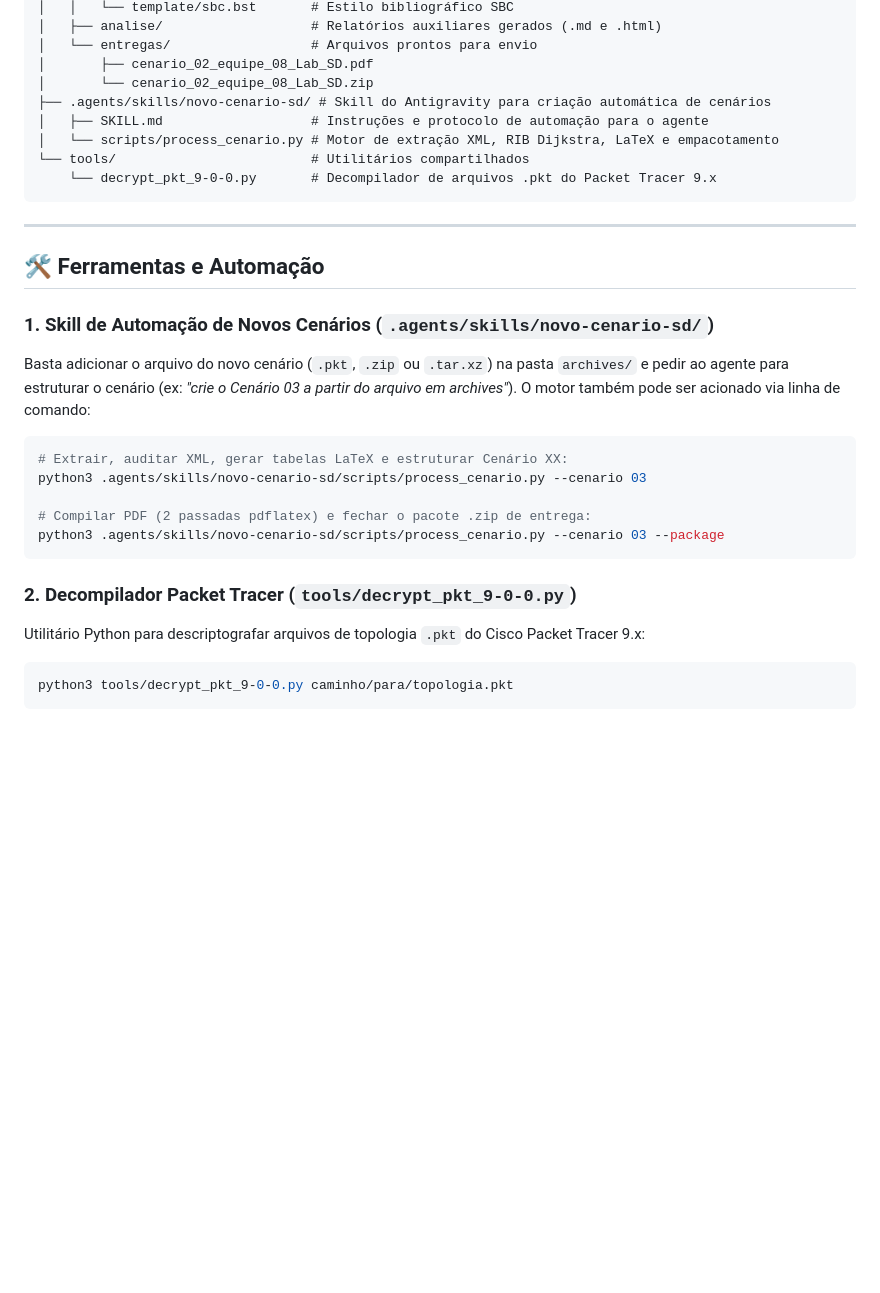
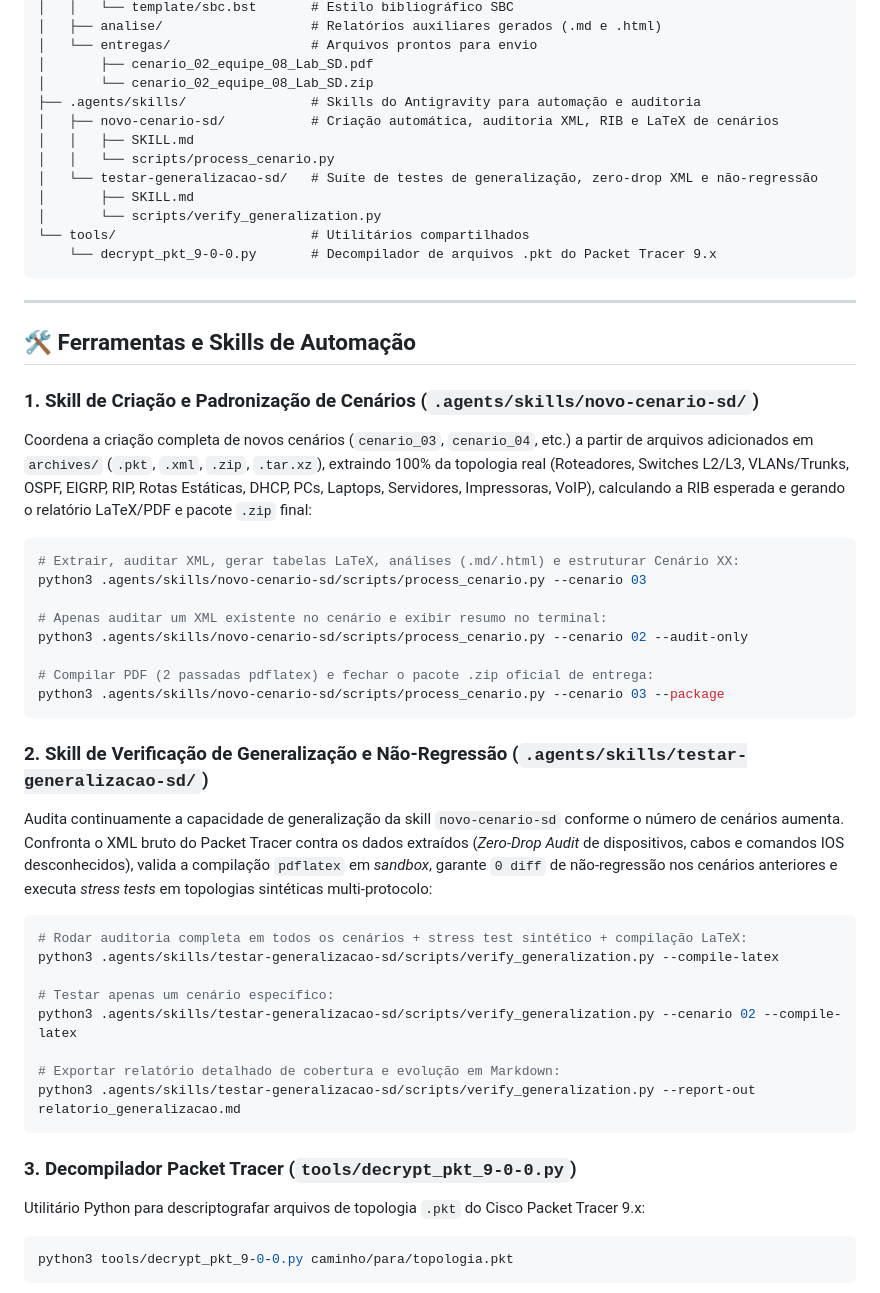
Before and after one commit to Julio-C-Oliveira/faculdade_lab-sistemas-distribuidos, a Markdown page: README.md, the part around the change. Rendered like a GitHub page; blank space fills up the shorter version.

Commit message:
docs(readme): documenta skills novo-cenario-sd e testar-generalizacao-sd no README principal

````diff
--- a/README.md
+++ b/README.md
@@ -70,28 +70,48 @@ trabalho_lab_sd/
 │   └── entregas/                  # Arquivos prontos para envio
 │       ├── cenario_02_equipe_08_Lab_SD.pdf
 │       └── cenario_02_equipe_08_Lab_SD.zip
-├── .agents/skills/novo-cenario-sd/ # Skill do Antigravity para criação automática de cenários
-│   ├── SKILL.md                   # Instruções e protocolo de automação para o agente
-│   └── scripts/process_cenario.py # Motor de extração XML, RIB Dijkstra, LaTeX e empacotamento
+├── .agents/skills/                # Skills do Antigravity para automação e auditoria
+│   ├── novo-cenario-sd/           # Criação automática, auditoria XML, RIB e LaTeX de cenários
+│   │   ├── SKILL.md
+│   │   └── scripts/process_cenario.py
+│   └── testar-generalizacao-sd/   # Suíte de testes de generalização, zero-drop XML e não-regressão
+│       ├── SKILL.md
+│       └── scripts/verify_generalization.py
 └── tools/                         # Utilitários compartilhados
     └── decrypt_pkt_9-0-0.py       # Decompilador de arquivos .pkt do Packet Tracer 9.x
 ```
 
 ---
 
-## 🛠️ Ferramentas e Automação
+## 🛠️ Ferramentas e Skills de Automação
 
-### 1. Skill de Automação de Novos Cenários (`.agents/skills/novo-cenario-sd/`)
-Basta adicionar o arquivo do novo cenário (`.pkt`, `.zip` ou `.tar.xz`) na pasta `archives/` e pedir ao agente para estruturar o cenário (ex: *"crie o Cenário 03 a partir do arquivo em archives"*). O motor também pode ser acionado via linha de comando:
+### 1. Skill de Criação e Padronização de Cenários (`.agents/skills/novo-cenario-sd/`)
+Coordena a criação completa de novos cenários (`cenario_03`, `cenario_04`, etc.) a partir de arquivos adicionados em `archives/` (`.pkt`, `.xml`, `.zip`, `.tar.xz`), extraindo 100% da topologia real (Roteadores, Switches L2/L3, VLANs/Trunks, OSPF, EIGRP, RIP, Rotas Estáticas, DHCP, PCs, Laptops, Servidores, Impressoras, VoIP), calculando a RIB esperada e gerando o relatório LaTeX/PDF e pacote `.zip` final:
 ```bash
-# Extrair, auditar XML, gerar tabelas LaTeX e estruturar Cenário XX:
+# Extrair, auditar XML, gerar tabelas LaTeX, análises (.md/.html) e estruturar Cenário XX:
 python3 .agents/skills/novo-cenario-sd/scripts/process_cenario.py --cenario 03
 
-# Compilar PDF (2 passadas pdflatex) e fechar o pacote .zip de entrega:
+# Apenas auditar um XML existente no cenário e exibir resumo no terminal:
+python3 .agents/skills/novo-cenario-sd/scripts/process_cenario.py --cenario 02 --audit-only
+
+# Compilar PDF (2 passadas pdflatex) e fechar o pacote .zip oficial de entrega:
 python3 .agents/skills/novo-cenario-sd/scripts/process_cenario.py --cenario 03 --package
 ```
 
-### 2. Decompilador Packet Tracer (`tools/decrypt_pkt_9-0-0.py`)
+### 2. Skill de Verificação de Generalização e Não-Regressão (`.agents/skills/testar-generalizacao-sd/`)
+Audita continuamente a capacidade de generalização da skill `novo-cenario-sd` conforme o número de cenários aumenta. Confronta o XML bruto do Packet Tracer contra os dados extraídos (*Zero-Drop Audit* de dispositivos, cabos e comandos IOS desconhecidos), valida a compilação `pdflatex` em *sandbox*, garante `0 diff` de não-regressão nos cenários anteriores e executa *stress tests* em topologias sintéticas multi-protocolo:
+```bash
+# Rodar auditoria completa em todos os cenários + stress test sintético + compilação LaTeX:
+python3 .agents/skills/testar-generalizacao-sd/scripts/verify_generalization.py --compile-latex
+
+# Testar apenas um cenário específico:
+python3 .agents/skills/testar-generalizacao-sd/scripts/verify_generalization.py --cenario 02 --compile-latex
+
+# Exportar relatório detalhado de cobertura e evolução em Markdown:
+python3 .agents/skills/testar-generalizacao-sd/scripts/verify_generalization.py --report-out relatorio_generalizacao.md
+```
+
+### 3. Decompilador Packet Tracer (`tools/decrypt_pkt_9-0-0.py`)
 Utilitário Python para descriptografar arquivos de topologia `.pkt` do Cisco Packet Tracer 9.x:
 ```bash
 python3 tools/decrypt_pkt_9-0-0.py caminho/para/topologia.pkt
````
